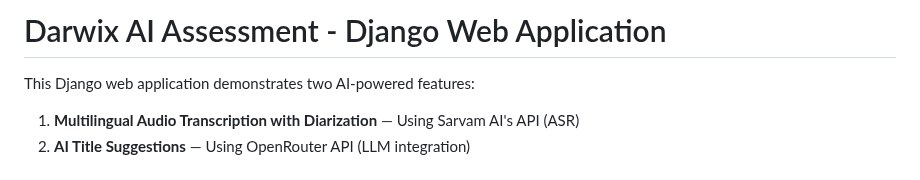
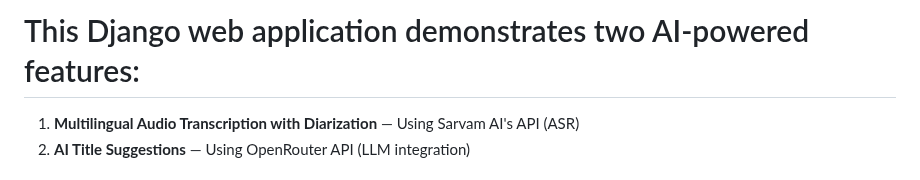
Before and after one commit to dhruvladia/darwix-ai, a Markdown page: README.md, the part around the change. GitHub-like rendering.

```diff
--- a/README.md
+++ b/README.md
@@ -1,6 +1,4 @@
-# Darwix AI Assessment - Django Web Application
-
-This Django web application demonstrates two AI-powered features:
+# This Django web application demonstrates two AI-powered features:
 1. **Multilingual Audio Transcription with Diarization** — Using Sarvam AI's API (ASR)
 2. **AI Title Suggestions** — Using OpenRouter API (LLM integration)
 
```
